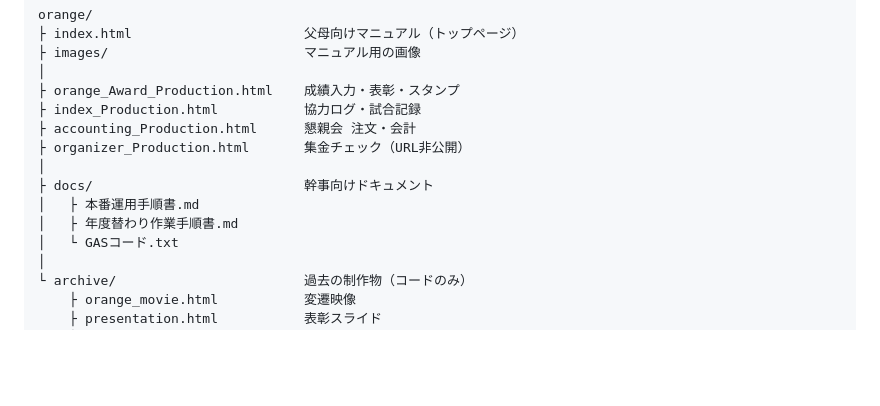
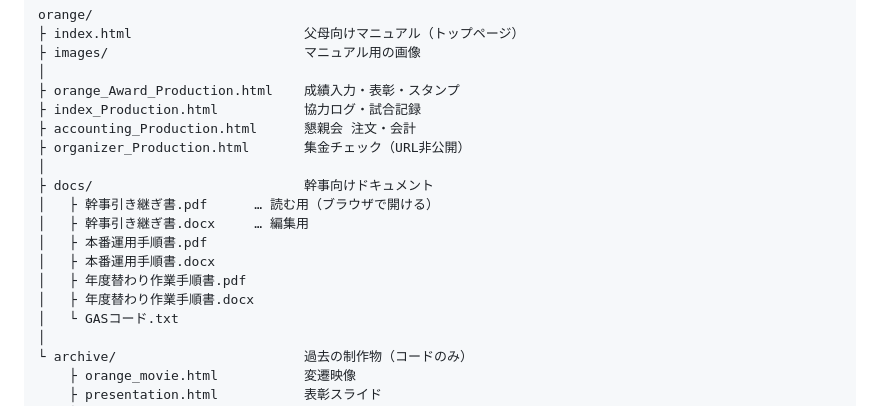
Before and after one commit to oyama-baseball-1976/orange, a Markdown page: README.md, the part around the change. Drawn GitHub-style; blank space fills up the shorter version.

```diff
--- a/README.md
+++ b/README.md
@@ -29,8 +29,12 @@ orange/
 ├ organizer_Production.html       集金チェック（URL非公開）
 │
 ├ docs/                           幹事向けドキュメント
-│   ├ 本番運用手順書.md
-│   ├ 年度替わり作業手順書.md
+│   ├ 幹事引き継ぎ書.pdf      … 読む用（ブラウザで開ける）
+│   ├ 幹事引き継ぎ書.docx     … 編集用
+│   ├ 本番運用手順書.pdf
+│   ├ 本番運用手順書.docx
+│   ├ 年度替わり作業手順書.pdf
+│   ├ 年度替わり作業手順書.docx
 │   └ GASコード.txt
 │
 └ archive/                        過去の制作物（コードのみ）
```
